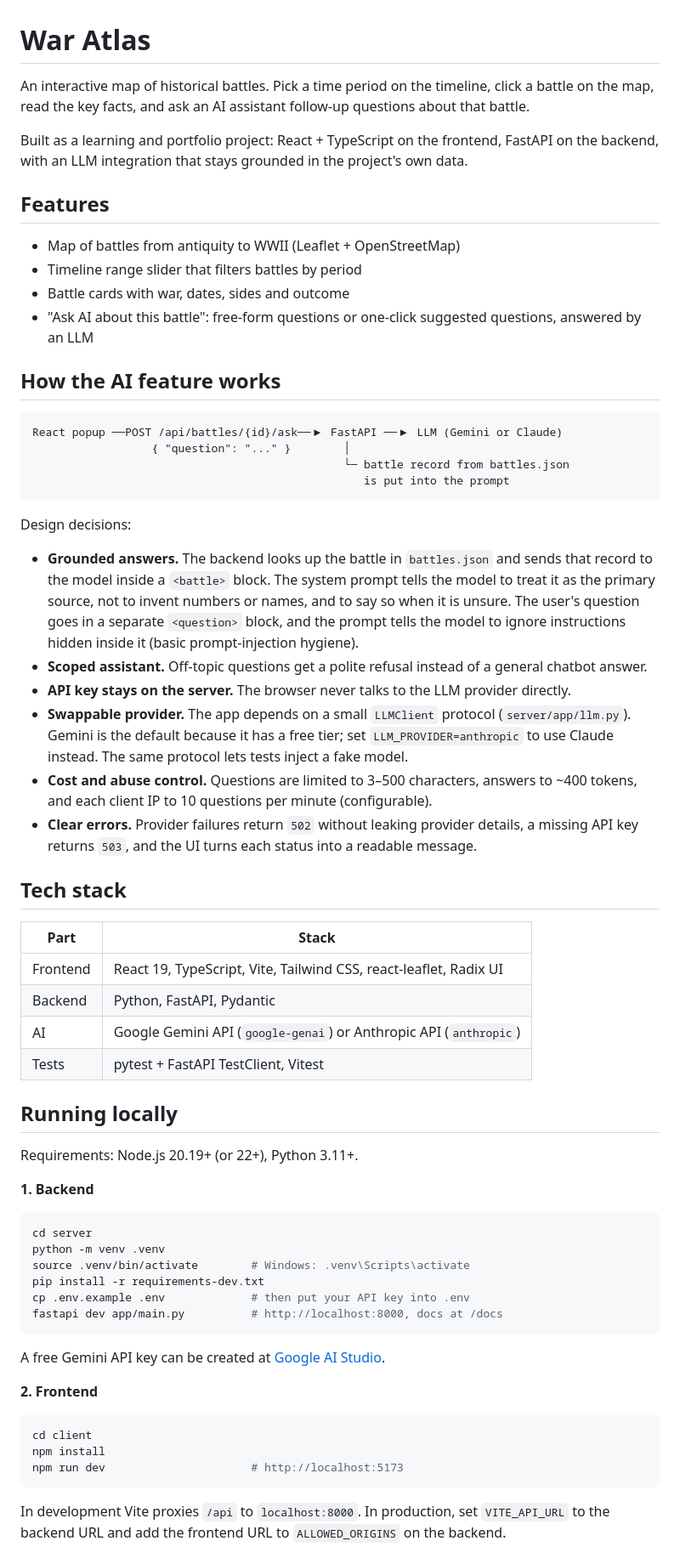
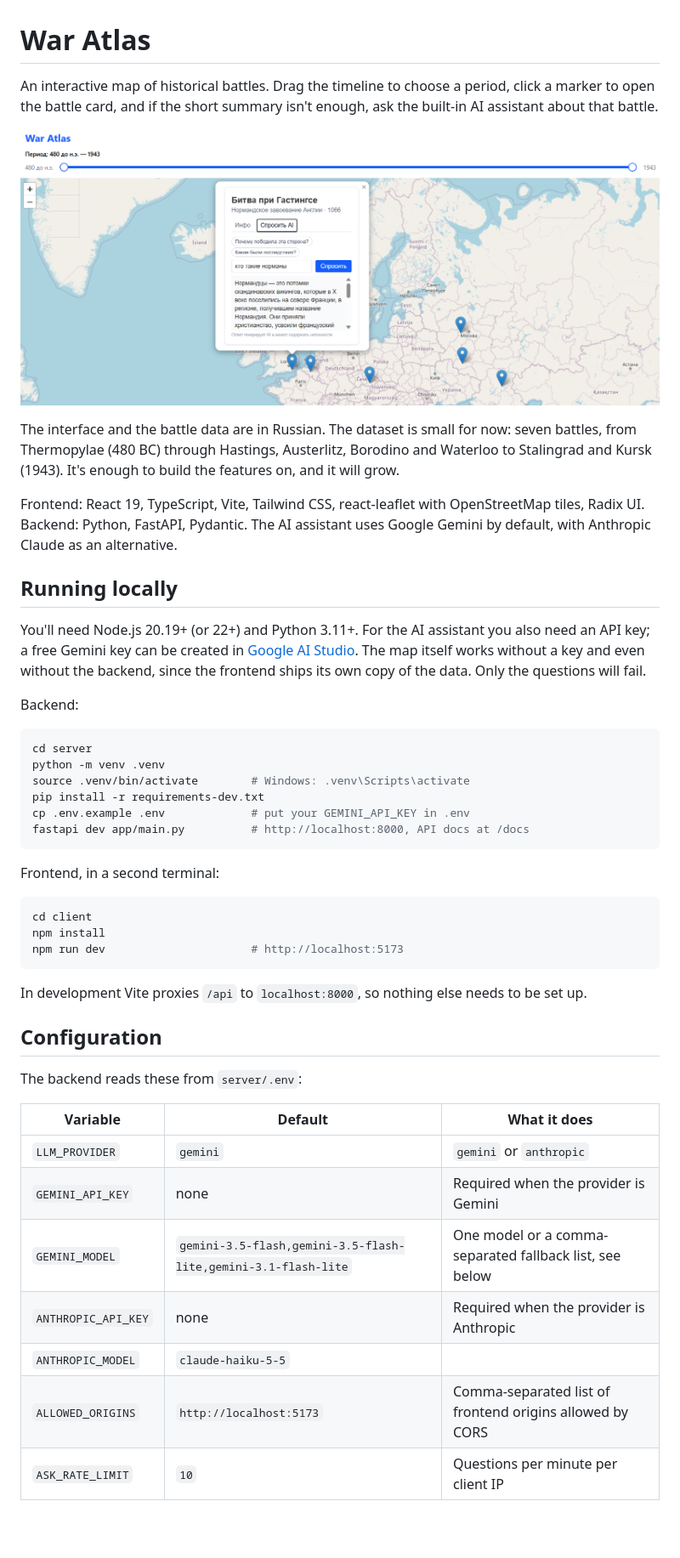
Before and after one commit to Lattuse/war-atlas, a Markdown page: README.md, the part around one of its changes. Shown at 85% size. Rendered like a GitHub page; pictures changed too: docs/screenshot.png (added); blank space fills up the shorter version.

Commit message:
Rewrite README and add a screenshot
Cover configuration, the model fallback chain, API error statuses and
known limitations.

````diff
--- a/README.md
+++ b/README.md
@@ -1,61 +1,30 @@
 # War Atlas
 
-An interactive map of historical battles. Pick a time period on the timeline, click a battle on the map, read the key facts, and ask an AI assistant follow-up questions about that battle.
+An interactive map of historical battles. Drag the timeline to choose a period, click a marker to open the battle card, and if the short summary isn't enough, ask the built-in AI assistant about that battle.
 
-Built as a learning and portfolio project: React + TypeScript on the frontend, FastAPI on the backend, with an LLM integration that stays grounded in the project's own data.
+![The map with the Battle of Hastings card open and an AI answer in the "Ask AI" tab](docs/screenshot.png)
 
-## Features
+The interface and the battle data are in Russian. The dataset is small for now: seven battles, from Thermopylae (480 BC) through Hastings, Austerlitz, Borodino and Waterloo to Stalingrad and Kursk (1943). It's enough to build the features on, and it will grow.
 
-- Map of battles from antiquity to WWII (Leaflet + OpenStreetMap)
-- Timeline range slider that filters battles by period
-- Battle cards with war, dates, sides and outcome
-- "Ask AI about this battle": free-form questions or one-click suggested questions, answered by an LLM
-
-## How the AI feature works
-
-```
-React popup ──POST /api/battles/{id}/ask──▶ FastAPI ──▶ LLM (Gemini or Claude)
-                  { "question": "..." }        │
-                                               └─ battle record from battles.json
-                                                  is put into the prompt
-```
-
-Design decisions:
-
-- **Grounded answers.** The backend looks up the battle in `battles.json` and sends that record to the model inside a `<battle>` block. The system prompt tells the model to treat it as the primary source, not to invent numbers or names, and to say so when it is unsure. The user's question goes in a separate `<question>` block, and the prompt tells the model to ignore instructions hidden inside it (basic prompt-injection hygiene).
-- **Scoped assistant.** Off-topic questions get a polite refusal instead of a general chatbot answer.
-- **API key stays on the server.** The browser never talks to the LLM provider directly.
-- **Swappable provider.** The app depends on a small `LLMClient` protocol (`server/app/llm.py`). Gemini is the default because it has a free tier; set `LLM_PROVIDER=anthropic` to use Claude instead. The same protocol lets tests inject a fake model.
-- **Cost and abuse control.** Questions are limited to 3–500 characters, answers to ~400 tokens, and each client IP to 10 questions per minute (configurable).
-- **Clear errors.** Provider failures return `502` without leaking provider details, a missing API key returns `503`, and the UI turns each status into a readable message.
-
-## Tech stack
-
-| Part | Stack |
-| --- | --- |
-| Frontend | React 19, TypeScript, Vite, Tailwind CSS, react-leaflet, Radix UI |
-| Backend | Python, FastAPI, Pydantic |
-| AI | Google Gemini API (`google-genai`) or Anthropic API (`anthropic`) |
-| Tests | pytest + FastAPI TestClient, Vitest |
+Frontend: React 19, TypeScript, Vite, Tailwind CSS, react-leaflet with OpenStreetMap tiles, Radix UI.
+Backend: Python, FastAPI, Pydantic. The AI assistant uses Google Gemini by default, with Anthropic Claude as an alternative.
 
 ## Running locally
 
-Requirements: Node.js 20.19+ (or 22+), Python 3.11+.
+You'll need Node.js 20.19+ (or 22+) and Python 3.11+. For the AI assistant you also need an API key; a free Gemini key can be created in [Google AI Studio](https://aistudio.google.com/apikey). The map itself works without a key and even without the backend, since the frontend ships its own copy of the data. Only the questions will fail.
 
-**1. Backend**
+Backend:
 
 ```bash
 cd server
 python -m venv .venv
 source .venv/bin/activate        # Windows: .venv\Scripts\activate
 pip install -r requirements-dev.txt
-cp .env.example .env             # then put your API key into .env
-fastapi dev app/main.py          # http://localhost:8000, docs at /docs
+cp .env.example .env             # put your GEMINI_API_KEY in .env
+fastapi dev app/main.py          # http://localhost:8000, API docs at /docs
 ```
 
-A free Gemini API key can be created at [Google AI Studio](https://aistudio.google.com/apikey).
-
-**2. Frontend**
+Frontend, in a second terminal:
 
 ```bash
 cd client
@@ -63,4 +32,19 @@ npm install
 npm run dev                      # http://localhost:5173
 ```
 
-In development Vite proxies `/api` to `localhost:8000`. In production, set `VITE_API_URL` to the backend URL and add the frontend URL to `ALLOWED_ORIGINS` on the backend.
+In development Vite proxies `/api` to `localhost:8000`, so nothing else needs to be set up.
+
+## Configuration
+
+The backend reads these from `server/.env`:
+
+| Variable | Default | What it does |
+| --- | --- | --- |
+| `LLM_PROVIDER` | `gemini` | `gemini` or `anthropic` |
+| `GEMINI_API_KEY` | none | Required when the provider is Gemini |
+| `GEMINI_MODEL` | `gemini-3.5-flash,gemini-3.5-flash-lite,gemini-3.1-flash-lite` | One model or a comma-separated fallback list, see below |
+| `ANTHROPIC_API_KEY` | none | Required when the provider is Anthropic |
+| `ANTHROPIC_MODEL` | `claude-haiku-5-5` | |
+| `ALLOWED_ORIGINS` | `http://localhost:5173` | Comma-separated list of frontend origins allowed by CORS |
+| `ASK_RATE_LIMIT` | `10` | Questions per minute per client IP |
+
````
Also changed, not shown: other parts of README.md (+57 -21 lines).
